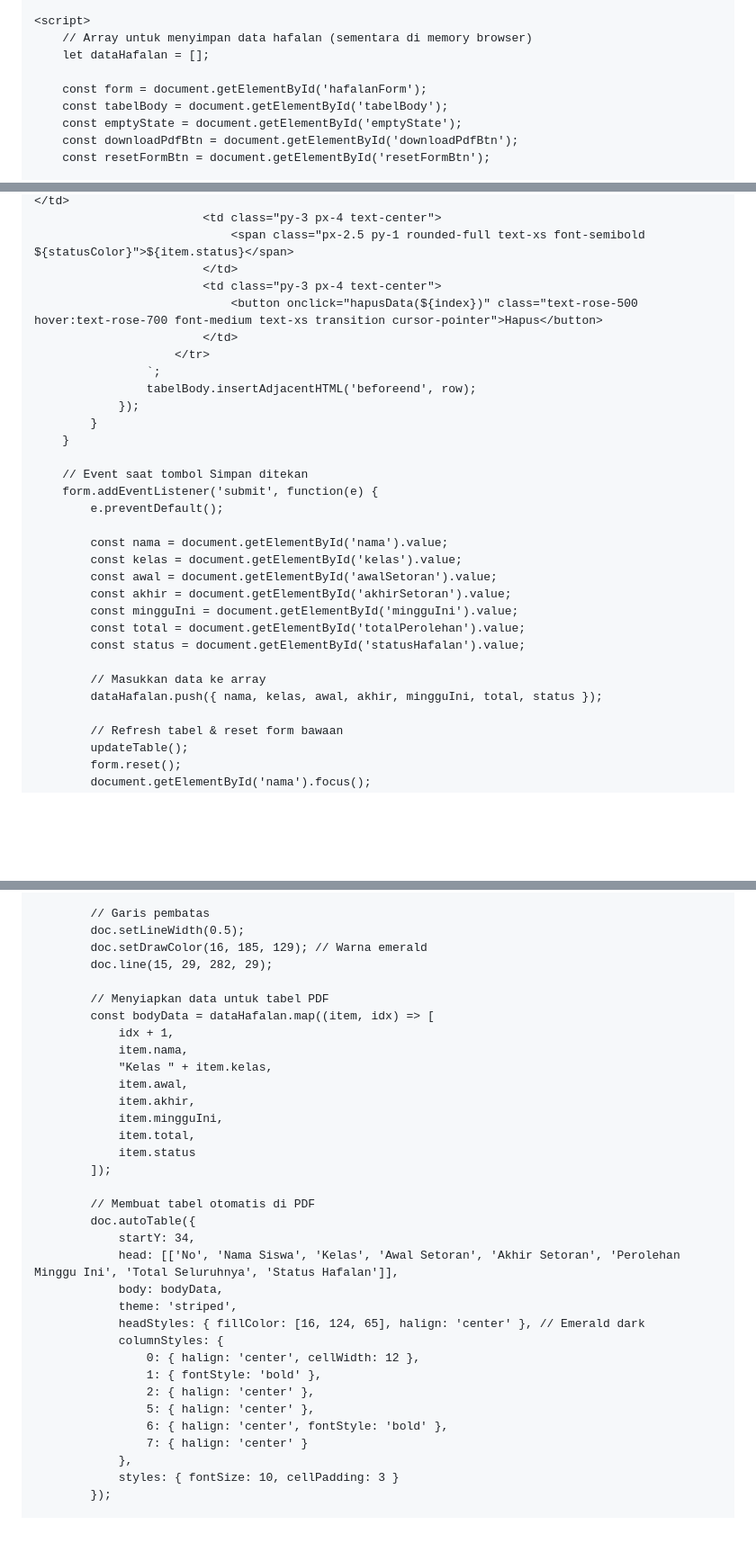
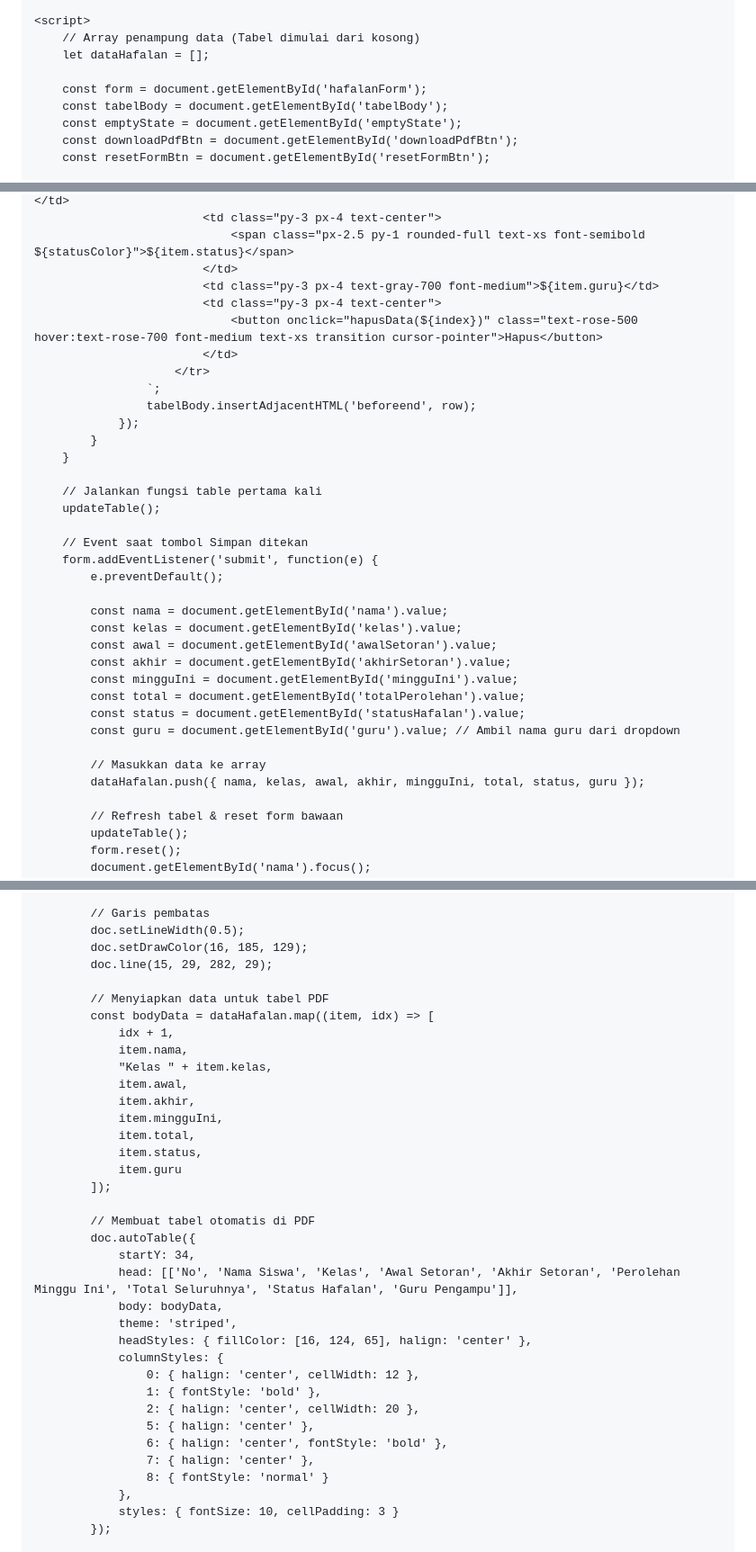
Before and after one commit to hqsmpringinagung-app/rekap-perolehan-hafalan, a Markdown page: README.md, 3 parts joined by grey strips. Shown at 90% size. GitHub-like rendering; blank space fills up the shorter version.

```diff
--- a/README.md
+++ b/README.md
@@ -122,7 +135,7 @@
     </div>
 
     <script>
-        // Array untuk menyimpan data hafalan (sementara di memory browser)
+        // Array penampung data (Tabel dimulai dari kosong)
         let dataHafalan = [];
 
         const form = document.getElementById('hafalanForm');
@@ -160,6 +173,7 @@
                             <td class="py-3 px-4 text-center">
                                 <span class="px-2.5 py-1 rounded-full text-xs font-semibold ${statusColor}">${item.status}</span>
                             </td>
+                            <td class="py-3 px-4 text-gray-700 font-medium">${item.guru}</td>
                             <td class="py-3 px-4 text-center">
                                 <button onclick="hapusData(${index})" class="text-rose-500 hover:text-rose-700 font-medium text-xs transition cursor-pointer">Hapus</button>
                             </td>
@@ -169,6 +183,9 @@
                 });
             }
         }
+
+        // Jalankan fungsi table pertama kali
+        updateTable();
 
         // Event saat tombol Simpan ditekan
         form.addEventListener('submit', function(e) {
@@ -181,9 +198,10 @@
             const mingguIni = document.getElementById('mingguIni').value;
             const total = document.getElementById('totalPerolehan').value;
             const status = document.getElementById('statusHafalan').value;
+            const guru = document.getElementById('guru').value; // Ambil nama guru dari dropdown
 
             // Masukkan data ke array
-            dataHafalan.push({ nama, kelas, awal, akhir, mingguIni, total, status });
+            dataHafalan.push({ nama, kelas, awal, akhir, mingguIni, total, status, guru });
 
             // Refresh tabel & reset form bawaan
             updateTable();
@@ -234,7 +252,7 @@
 
             // Garis pembatas
             doc.setLineWidth(0.5);
-            doc.setDrawColor(16, 185, 129); // Warna emerald
+            doc.setDrawColor(16, 185, 129);
             doc.line(15, 29, 282, 29);
 
             // Menyiapkan data untuk tabel PDF
@@ -246,23 +264,25 @@
                 item.akhir,
                 item.mingguIni,
                 item.total,
-                item.status
+                item.status,
+                item.guru
             ]);
 
             // Membuat tabel otomatis di PDF
             doc.autoTable({
                 startY: 34,
-                head: [['No', 'Nama Siswa', 'Kelas', 'Awal Setoran', 'Akhir Setoran', 'Perolehan Minggu Ini', 'Total Seluruhnya', 'Status Hafalan']],
+                head: [['No', 'Nama Siswa', 'Kelas', 'Awal Setoran', 'Akhir Setoran', 'Perolehan Minggu Ini', 'Total Seluruhnya', 'Status Hafalan', 'Guru Pengampu']],
                 body: bodyData,
                 theme: 'striped',
-                headStyles: { fillColor: [16, 124, 65], halign: 'center' }, // Emerald dark
+                headStyles: { fillColor: [16, 124, 65], halign: 'center' },
                 columnStyles: {
                     0: { halign: 'center', cellWidth: 12 },
                     1: { fontStyle: 'bold' },
-                    2: { halign: 'center' },
+                    2: { halign: 'center', cellWidth: 20 },
                     5: { halign: 'center' },
                     6: { halign: 'center', fontStyle: 'bold' },
-                    7: { halign: 'center' }
+                    7: { halign: 'center' },
+                    8: { fontStyle: 'normal' }
                 },
                 styles: { fontSize: 10, cellPadding: 3 }
             });
```
Also changed, not shown: other parts of README.md (+17 -4 lines).
